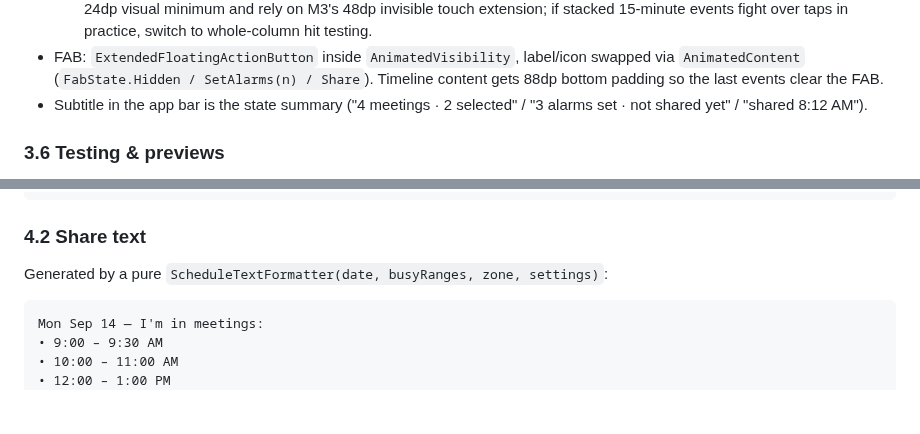
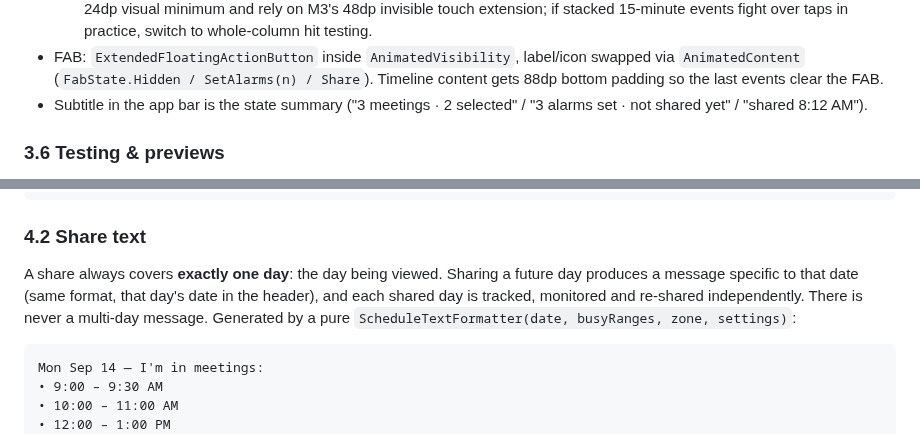
Before and after one commit to episode6/meeting-minder, a Markdown page: TODO.md, 2 parts joined by grey strips. GitHub-like rendering; blank space fills up the shorter version.

````diff
--- a/TODO.md
+++ b/TODO.md
@@ -290,7 +310,7 @@ whose opinionated chips would fight our selection styling; Kizitonwose is a mont
 - FAB: `ExtendedFloatingActionButton` inside `AnimatedVisibility`, label/icon swapped via
   `AnimatedContent` (`FabState.Hidden / SetAlarms(n) / Share`). Timeline content gets 88dp bottom
   padding so the last events clear the FAB.
-- Subtitle in the app bar is the state summary ("4 meetings · 2 selected" / "3 alarms set · not
+- Subtitle in the app bar is the state summary ("3 meetings · 2 selected" / "3 alarms set · not
   shared yet" / "shared 8:12 AM").
 
 ### 3.6 Testing & previews
@@ -419,6 +438,9 @@ adb shell content insert --uri content://com.android.calendar/events --bind cale
 
 ### 4.2 Share text
 
+A share always covers **exactly one day**: the day being viewed. Sharing a future day produces
+a message specific to that date (same format, that day's date in the header), and each shared
+day is tracked, monitored and re-shared independently. There is never a multi-day message.
 Generated by a pure `ScheduleTextFormatter(date, busyRanges, zone, settings)`:
 
 ```
````
Also changed, not shown: other parts of TODO.md (+53 -23 lines), docs/renders/2-day-view-selecting.png.
